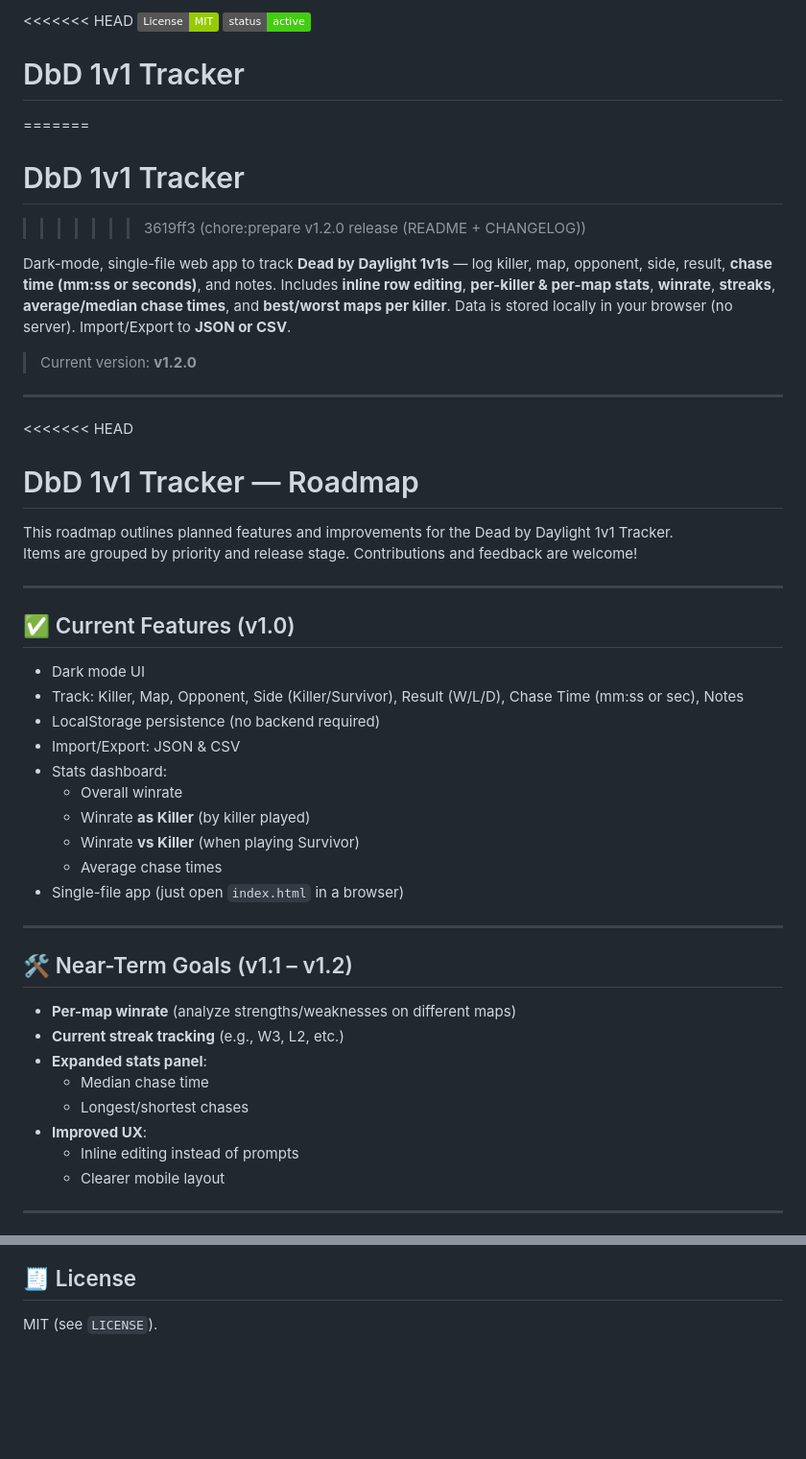
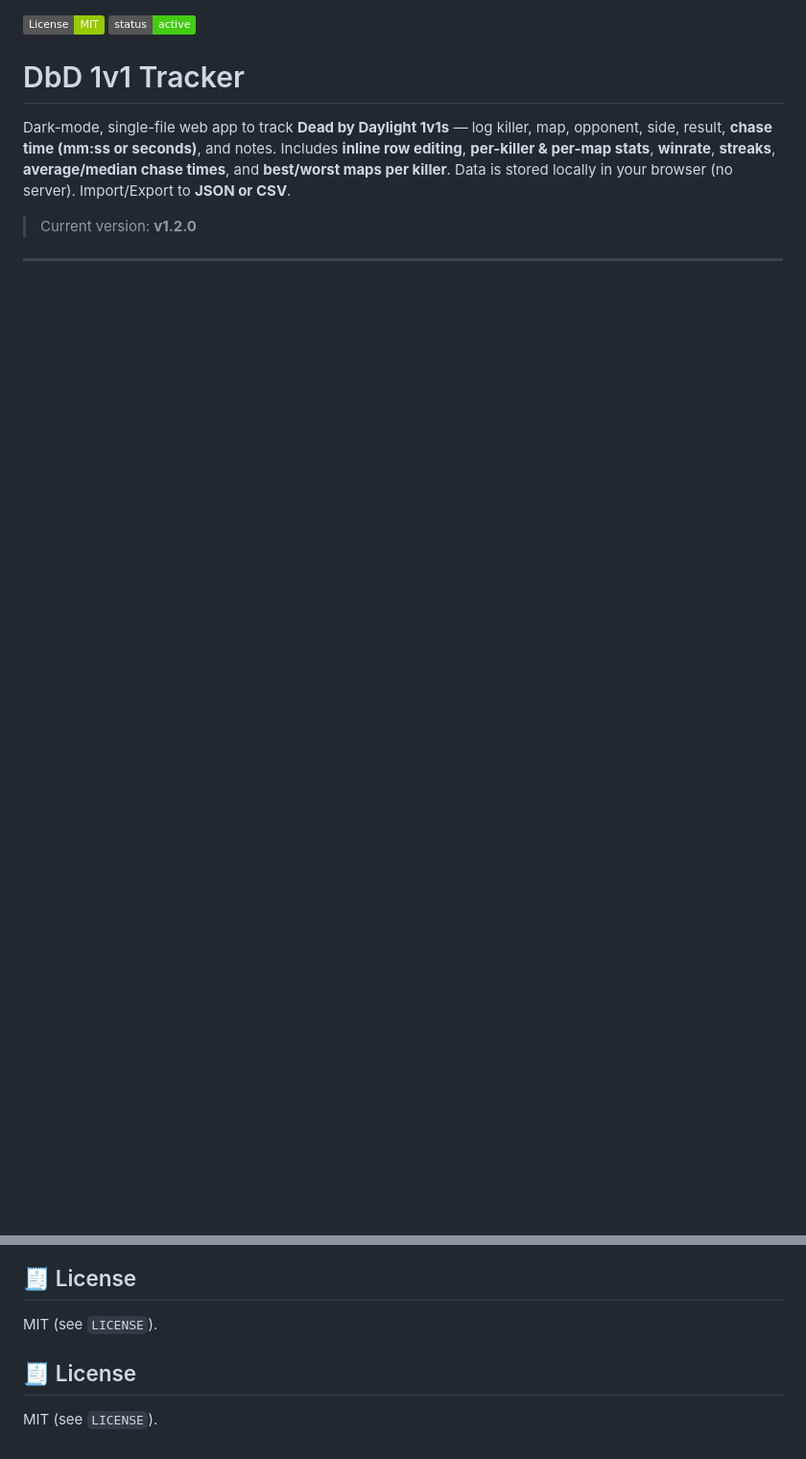
Before and after one commit to ShaysReality/dbd-1v1-tracker, a Markdown page: README.md, 2 parts joined by grey strips. Shown at 96% size. Rendered like a GitHub page; badges without logos; blank space fills up the shorter version.

```diff
--- a/README.md
+++ b/README.md
@@ -1,11 +1,8 @@
-<<<<<<< HEAD
+
 ![License: MIT](https://img.shields.io/badge/License-MIT-green.svg)
 ![Status](https://img.shields.io/badge/status-active-success)
 
 # DbD 1v1 Tracker
-=======
-# DbD 1v1 Tracker
->>>>>>> 3619ff3 (chore:prepare v1.2.0 release (README + CHANGELOG))
 
 Dark-mode, single-file web app to track **Dead by Daylight 1v1s** — log killer, map, opponent, side, result, **chase time (mm:ss or seconds)**, and notes. Includes **inline row editing**, **per-killer & per-map stats**, **winrate**, **streaks**, **average/median chase times**, and **best/worst maps per killer**. Data is stored locally in your browser (no server). Import/Export to **JSON or CSV**.
 
@@ -13,37 +10,3 @@ Dark-mode, single-file web app to track **Dead by Daylight 1v1s** — log killer
 
 ---
 
-<<<<<<< HEAD
-# DbD 1v1 Tracker — Roadmap
-
-This roadmap outlines planned features and improvements for the Dead by Daylight 1v1 Tracker.
-Items are grouped by priority and release stage. Contributions and feedback are welcome!
-
----
-
-## ✅ Current Features (v1.0)
-- Dark mode UI
-- Track: Killer, Map, Opponent, Side (Killer/Survivor), Result (W/L/D), Chase Time (mm:ss or sec), Notes
-- LocalStorage persistence (no backend required)
-- Import/Export: JSON & CSV
-- Stats dashboard:
-  - Overall winrate
-  - Winrate **as Killer** (by killer played)
-  - Winrate **vs Killer** (when playing Survivor)
-  - Average chase times
-- Single-file app (just open `index.html` in a browser)
-
----
-
-## 🛠️ Near-Term Goals (v1.1 – v1.2)
-- **Per-map winrate** (analyze strengths/weaknesses on different maps)
-- **Current streak tracking** (e.g., W3, L2, etc.)
-- **Expanded stats panel**:
-  - Median chase time
-  - Longest/shortest chases
-- **Improved UX**:
-  - Inline editing instead of prompts
-  - Clearer mobile layout
-
----
-
@@ -194,3 +123,8 @@ Semantic Versioning:
 ## 🧾 License
 
 MIT (see `LICENSE`).
+
+
+## 🧾 License
+
+MIT (see `LICENSE`).
```
Also changed, not shown: other parts of README.md (+0 -34 lines).
